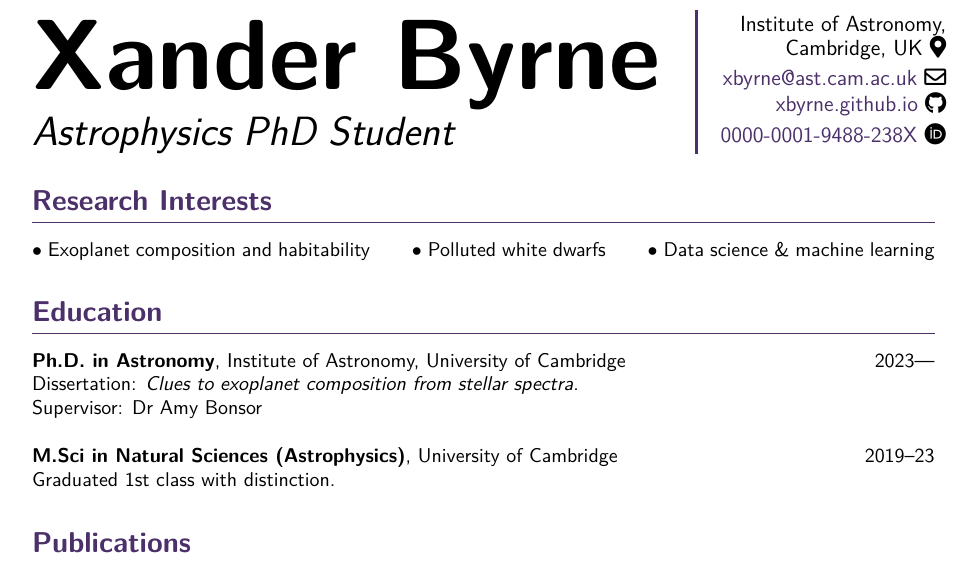
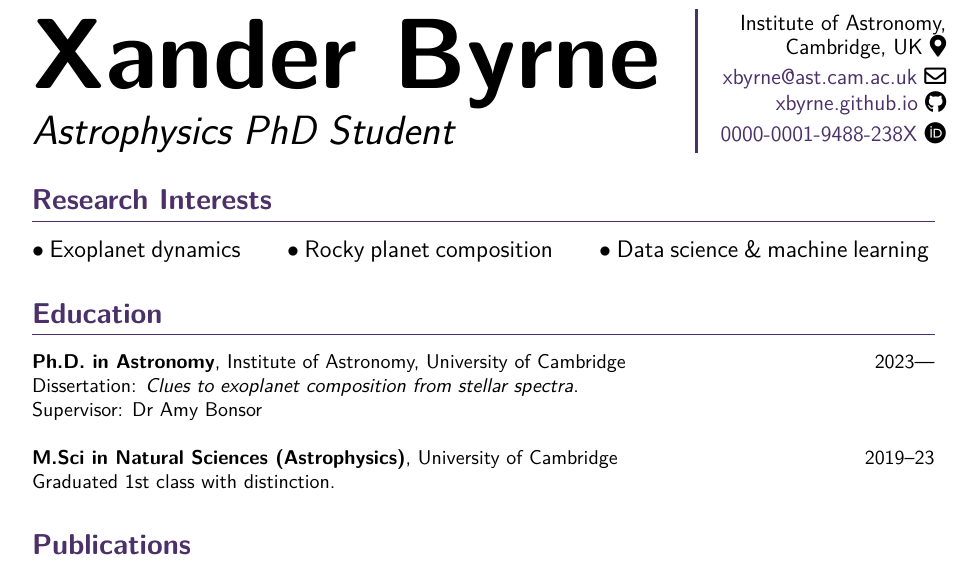
Before and after one commit to xbyrne/cv, a LaTeX CV (academic/xbyrne_cv.tex): part of page 1 of 4, cut so that both start at the same text. Compiled offline with pdfLaTeX.

Commit message:
Update research interests

```diff
--- a/academic/xbyrne_cv.tex
+++ b/academic/xbyrne_cv.tex
@@ -69,11 +69,14 @@
 
 % Section: Research Interests
 \section*{Research Interests}
-$\bullet$ Exoplanet composition and habitability
-\hspace{1.5em}
-$\bullet$ Polluted white dwarfs
-\hspace{1.5em}
-$\bullet$ Data science \& machine learning
+{
+  \large
+  $\bullet$ Exoplanet dynamics
+  \hspace{1.5em}
+  $\bullet$ Rocky planet composition
+  \hspace{1.5em}
+  $\bullet$ Data science \& machine learning
+}
 
 \section*{Education}
 
```
Also changed, not shown: academic/xbyrne_cv.pdf.
